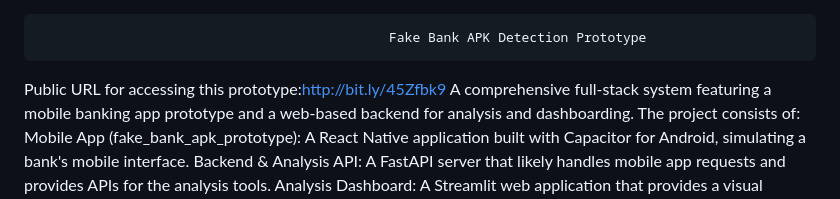
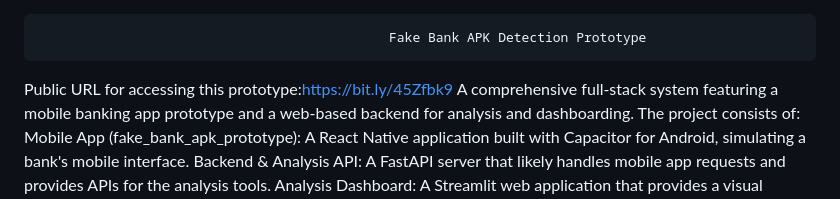
Before and after one commit to Aditya-Coder477/Full_Fake_Bank_APK_Detector, a Markdown page: README.md, the part around the change. GitHub-like rendering.

```diff
--- a/README.md
+++ b/README.md
@@ -1,7 +1,7 @@
                                                  Fake Bank APK Detection Prototype
 
 
-Public URL for accessing this prototype:http://bit.ly/45Zfbk9
+Public URL for accessing this prototype:https://bit.ly/45Zfbk9
 A comprehensive full-stack system featuring a mobile banking app prototype and a web-based backend for analysis and dashboarding. The project consists of:
 Mobile App (fake_bank_apk_prototype): A React Native application built with Capacitor for Android, simulating a bank's mobile interface.
 Backend & Analysis API: A FastAPI server that likely handles mobile app requests and provides APIs for the analysis tools.
```
